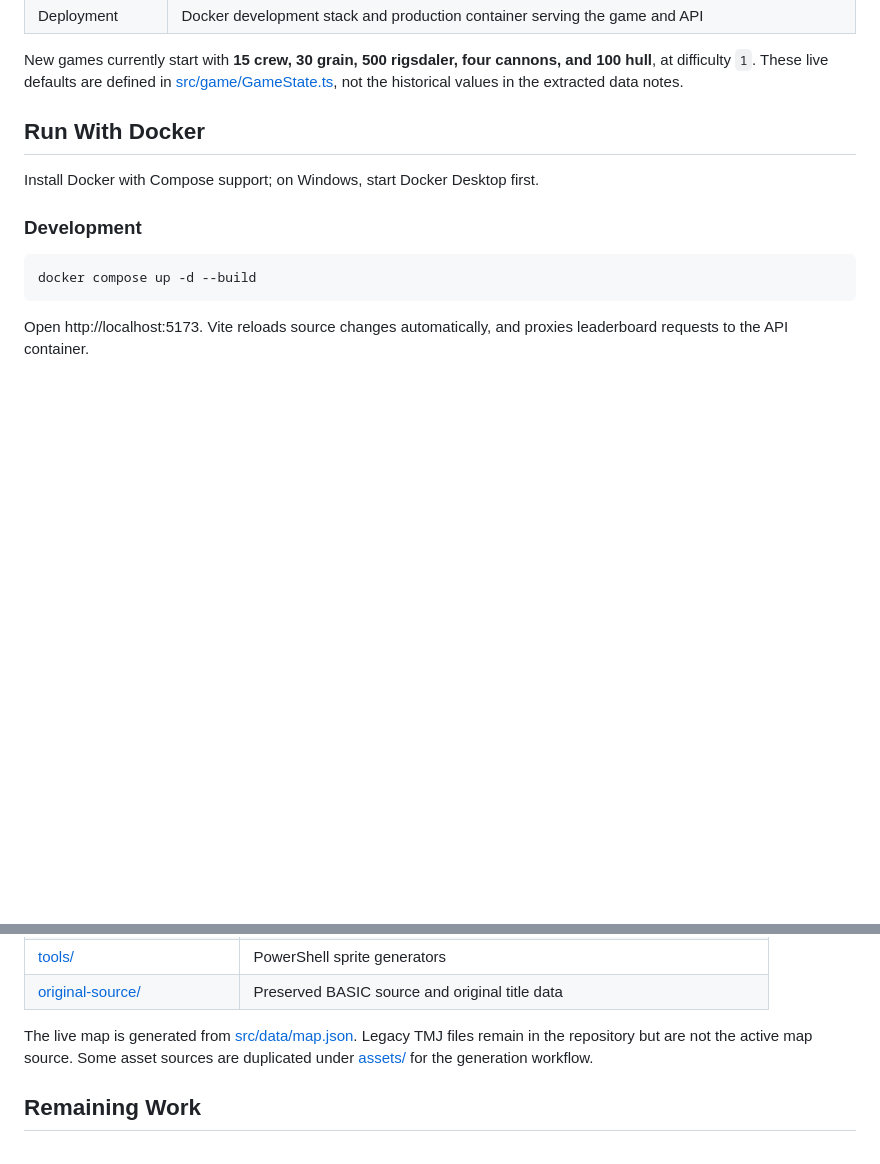
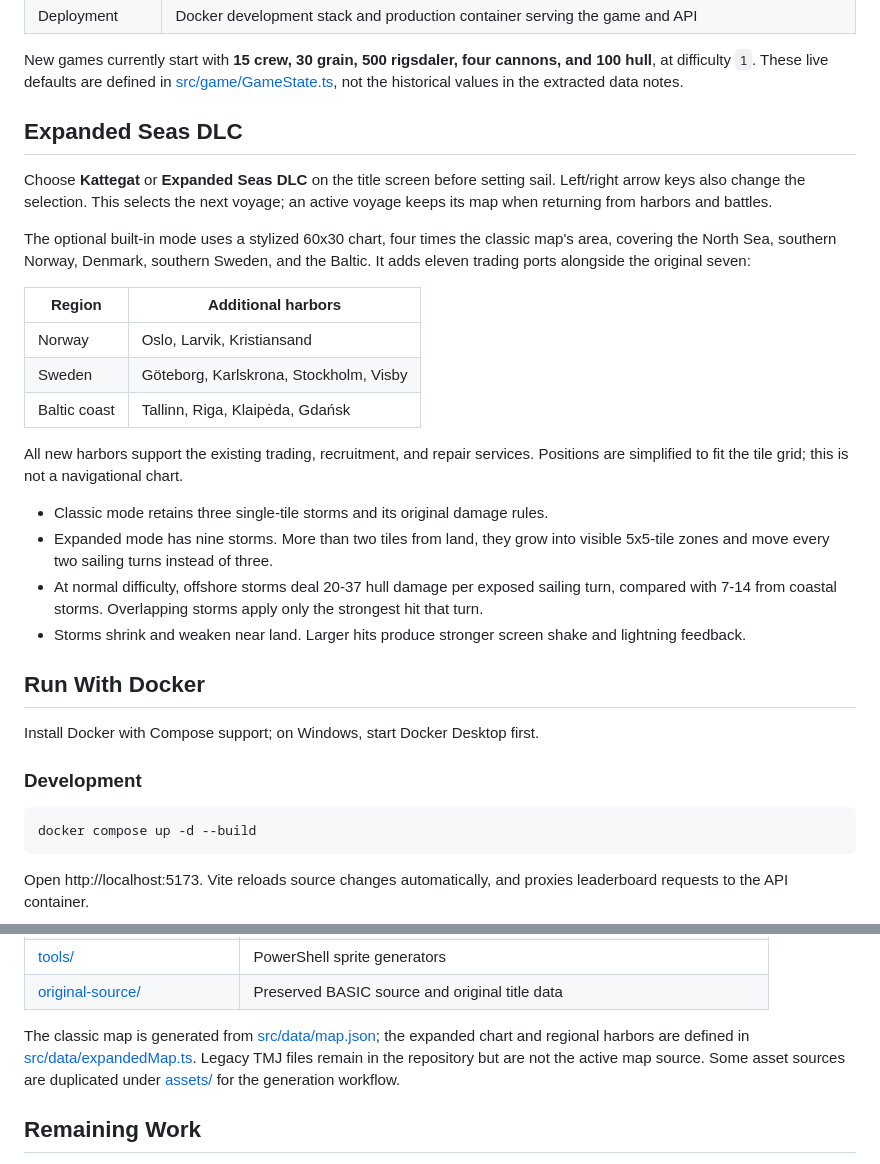
Before and after one commit to ClausMunch/KaptajnKaper-Web, a Markdown page: README.md, 2 parts joined by grey strips. GitHub-like rendering; blank space fills up the shorter version.

```diff
--- a/README.md
+++ b/README.md
@@ -26,6 +26,25 @@ The core sailing, trading, combat, and leaderboard flows are implemented. This i
 | Deployment | Docker development stack and production container serving the game and API |
 
 New games currently start with **15 crew, 30 grain, 500 rigsdaler, four cannons, and 100 hull**, at difficulty `1`. These live defaults are defined in [src/game/GameState.ts](src/game/GameState.ts), not the historical values in the extracted data notes.
+
+## Expanded Seas DLC
+
+Choose **Kattegat** or **Expanded Seas DLC** on the title screen before setting sail. Left/right arrow keys also change the selection. This selects the next voyage; an active voyage keeps its map when returning from harbors and battles.
+
+The optional built-in mode uses a stylized 60x30 chart, four times the classic map's area, covering the North Sea, southern Norway, Denmark, southern Sweden, and the Baltic. It adds eleven trading ports alongside the original seven:
+
+| Region | Additional harbors |
+| --- | --- |
+| Norway | Oslo, Larvik, Kristiansand |
+| Sweden | Göteborg, Karlskrona, Stockholm, Visby |
+| Baltic coast | Tallinn, Riga, Klaipėda, Gdańsk |
+
+All new harbors support the existing trading, recruitment, and repair services. Positions are simplified to fit the tile grid; this is not a navigational chart.
+
+- Classic mode retains three single-tile storms and its original damage rules.
+- Expanded mode has nine storms. More than two tiles from land, they grow into visible 5x5-tile zones and move every two sailing turns instead of three.
+- At normal difficulty, offshore storms deal 20-37 hull damage per exposed sailing turn, compared with 7-14 from coastal storms. Overlapping storms apply only the strongest hit that turn.
+- Storms shrink and weaken near land. Larger hits produce stronger screen shake and lightning feedback.
 
 ## Run With Docker
 
@@ -91,7 +110,7 @@ Repository-wide `npm run type-check` and `npm run lint` are available as scripts
 | [tools/](tools/) | PowerShell sprite generators |
 | [original-source/](original-source/) | Preserved BASIC source and original title data |
 
-The live map is generated from [src/data/map.json](src/data/map.json). Legacy TMJ files remain in the repository but are not the active map source. Some asset sources are duplicated under [assets/](assets/) for the generation workflow.
+The classic map is generated from [src/data/map.json](src/data/map.json); the expanded chart and regional harbors are defined in [src/data/expandedMap.ts](src/data/expandedMap.ts). Legacy TMJ files remain in the repository but are not the active map source. Some asset sources are duplicated under [assets/](assets/) for the generation workflow.
 
 ## Remaining Work
 
```
Also changed, not shown: other parts of README.md (+4 -4 lines), screenshot_001.png, screenshot_002.png, 12 other files.
